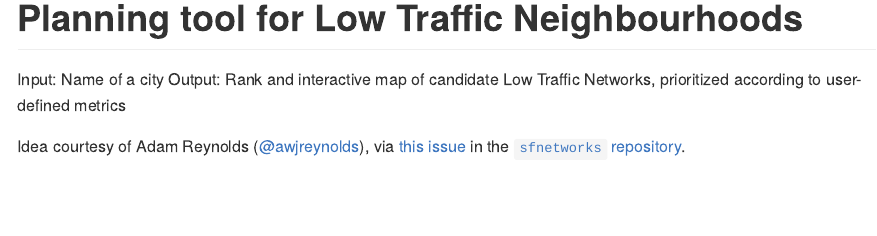
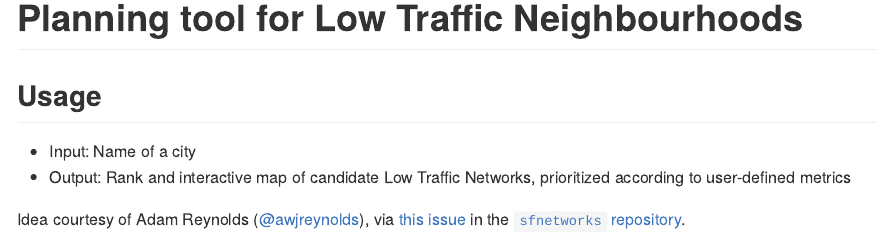
Before and after one commit to atfutures-labs/neighbourhoods, an R Markdown document (README.Rmd): the page in a window 1100 px wide, from its top. The pictures show the output file README.md that the author committed with the source, drawn offline in the style of GitHub; badge pictures from the web are left out.

Commit message:
tweak readme text

```diff
--- a/README.Rmd
+++ b/README.Rmd
@@ -22,9 +22,11 @@ knitr::opts_chunk$set(
 [![Project Status: Concept - Minimal or no implementation has been done yet.](http://www.repostatus.org/badges/0.1.0/concept.svg)](http://www.repostatus.org/#concept)
 <!-- badges: end -->
 
-Input: Name of a city
-Output: Rank and interactive map of candidate Low Traffic Networks, prioritized
-according to user-defined metrics
+## Usage
+
+- Input: Name of a city
+- Output: Rank and interactive map of candidate Low Traffic Networks,
+  prioritized according to user-defined metrics
 
 Idea courtesy of Adam Reynolds
 ([\@awjreynolds](https://github.com/awjreynolds)), via [this
--- a/codemeta.json
+++ b/codemeta.json
@@ -10,7 +10,7 @@
   "codeRepository": "https://github.com/ATFutures-labs/LTN",
   "issueTracker": "https://github.com/ATFutures-labs/LTN/issues",
   "license": "https://spdx.org/licenses/GPL-3.0",
-  "version": "0.0.1.27",
+  "version": "0.0.1.028",
   "programmingLanguage": {
     "@type": "ComputerLanguage",
     "name": "R",
```
Also changed, not shown: README.md, 1 other file.
